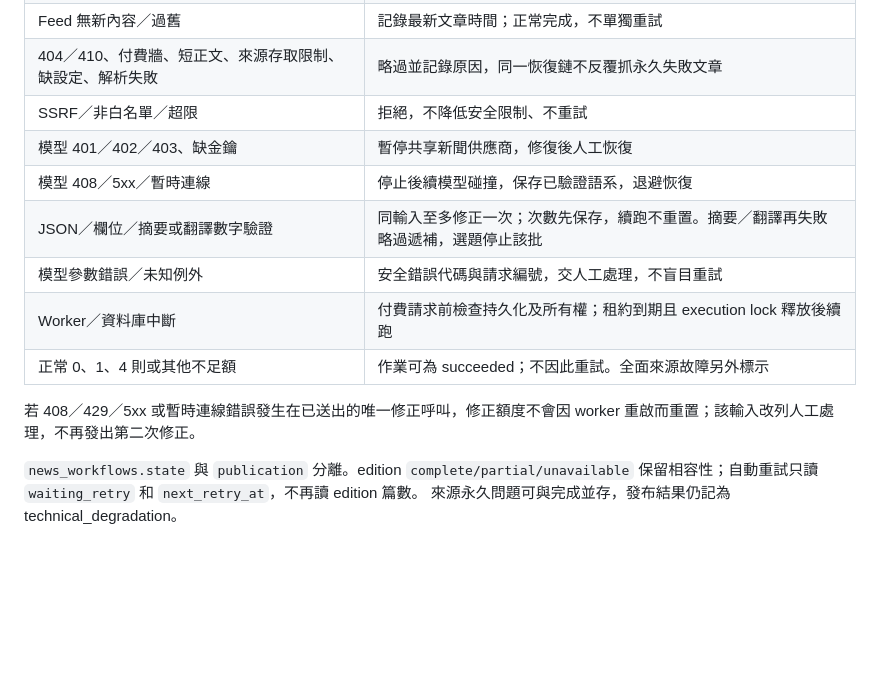
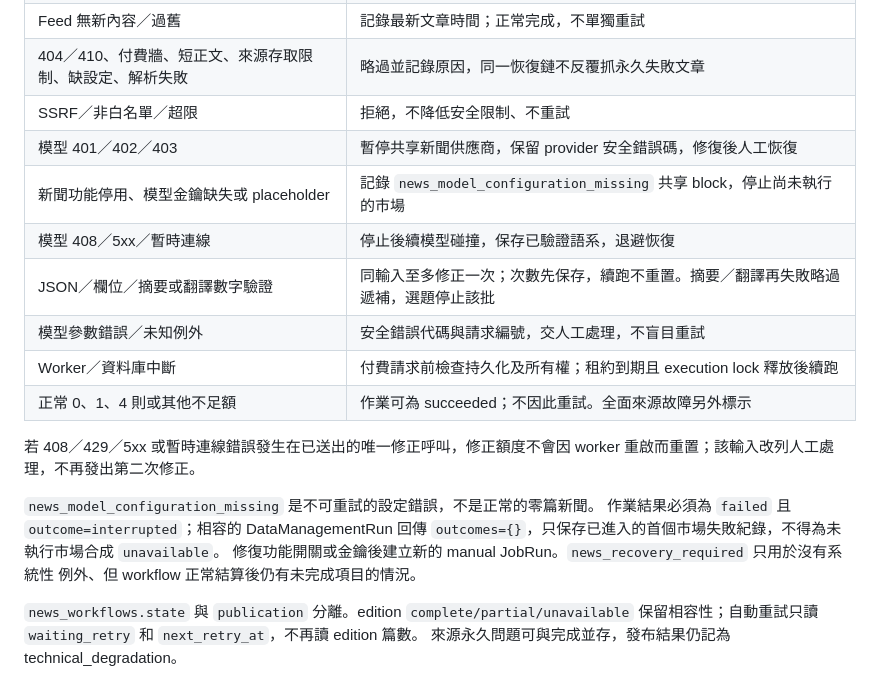
Before and after one commit to FPI-TW/daily-insights, a Markdown page: docs/runbooks/news-recovery.md, the part around the change. Drawn GitHub-style; blank space fills up the shorter version.

Commit message:
docs: clarify news model configuration failure handling

```diff
--- a/docs/runbooks/news-recovery.md
+++ b/docs/runbooks/news-recovery.md
@@ -19,7 +19,8 @@
 | Feed 無新內容／過舊                                      | 記錄最新文章時間；正常完成，不單獨重試                                             |
 | 404／410、付費牆、短正文、來源存取限制、缺設定、解析失敗 | 略過並記錄原因，同一恢復鏈不反覆抓永久失敗文章                                     |
 | SSRF／非白名單／超限                                     | 拒絕，不降低安全限制、不重試                                                       |
-| 模型 401／402／403、缺金鑰                               | 暫停共享新聞供應商，修復後人工恢復                                                 |
+| 模型 401／402／403                                       | 暫停共享新聞供應商，保留 provider 安全錯誤碼，修復後人工恢復                       |
+| 新聞功能停用、模型金鑰缺失或 placeholder                 | 記錄 `news_model_configuration_missing` 共享 block，停止尚未執行的市場             |
 | 模型 408／5xx／暫時連線                                  | 停止後續模型碰撞，保存已驗證語系，退避恢復                                         |
 | JSON／欄位／摘要或翻譯數字驗證                           | 同輸入至多修正一次；次數先保存，續跑不重置。摘要／翻譯再失敗略過遞補，選題停止該批 |
 | 模型參數錯誤／未知例外                                   | 安全錯誤代碼與請求編號，交人工處理，不盲目重試                                     |
@@ -28,6 +29,12 @@
 
 若 408／429／5xx 或暫時連線錯誤發生在已送出的唯一修正呼叫，修正額度不會因 worker
 重啟而重置；該輸入改列人工處理，不再發出第二次修正。
+
+`news_model_configuration_missing` 是不可重試的設定錯誤，不是正常的零篇新聞。
+作業結果必須為 `failed` 且 `outcome=interrupted`；相容的 DataManagementRun 回傳
+`outcomes={}`，只保存已進入的首個市場失敗紀錄，不得為未執行市場合成 `unavailable`。
+修復功能開關或金鑰後建立新的 manual JobRun。`news_recovery_required` 只用於沒有系統性
+例外、但 workflow 正常結算後仍有未完成項目的情況。
 
 `news_workflows.state` 與 `publication` 分離。edition `complete/partial/unavailable`
 保留相容性；自動重試只讀 `waiting_retry` 和 `next_retry_at`，不再讀 edition 篇數。
```
Also changed, not shown: docs/architecture/daily-news.md (+6 -1 lines).
